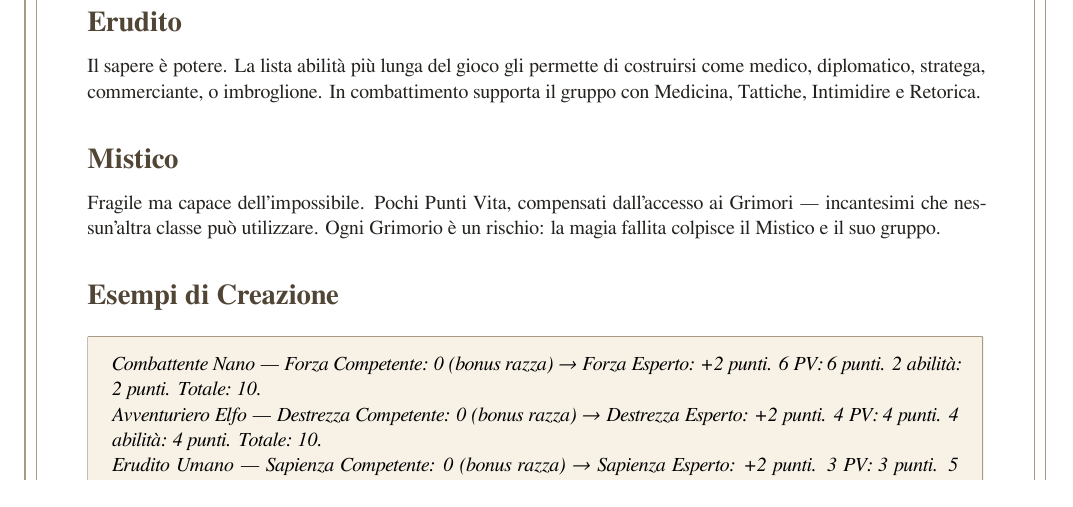
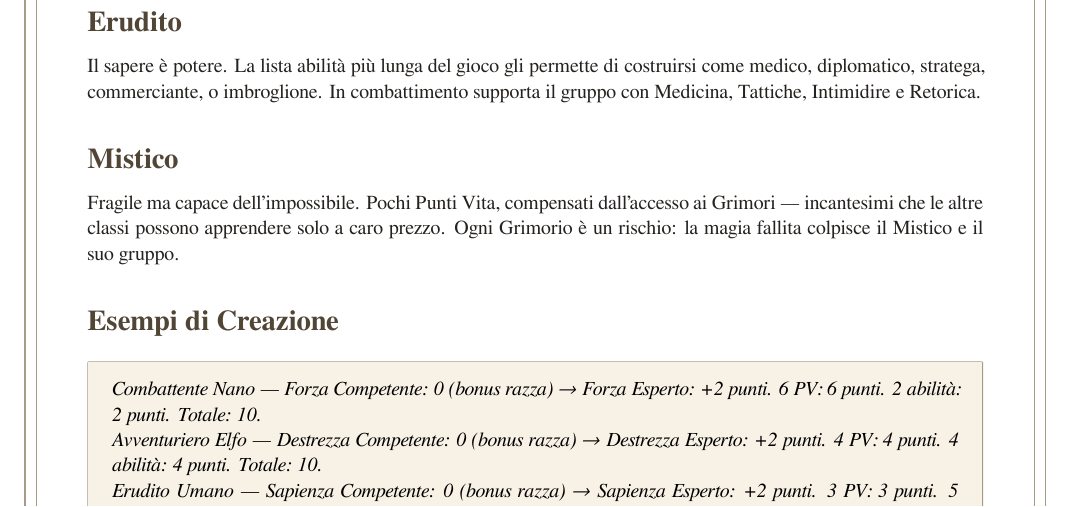
Before and after one commit to jbiscella/at-the-last-throw, a LaTeX document (manual-it.tex): part of page 7 of 16, cut so that both start at the same text. Compiled offline with XeLaTeX.

Commit message:
Align Italian Mystic class description with Grimoire availability

```diff
--- a/manual-it.tex
+++ b/manual-it.tex
@@ -304,7 +304,7 @@ Il sapere è potere. La lista abilità più lunga del gioco gli permette di cost
 
 \section*{Mistico}
 
-Fragile ma capace dell'impossibile. Pochi Punti Vita, compensati dall'accesso ai Grimori — incantesimi che nessun'altra classe può utilizzare. Ogni Grimorio è un rischio: la magia fallita colpisce il Mistico e il suo gruppo.
+Fragile ma capace dell'impossibile. Pochi Punti Vita, compensati dall'accesso ai Grimori — incantesimi che le altre classi possono apprendere solo a caro prezzo. Ogni Grimorio è un rischio: la magia fallita colpisce il Mistico e il suo gruppo.
 
 
 \section*{Esempi di Creazione}
```
